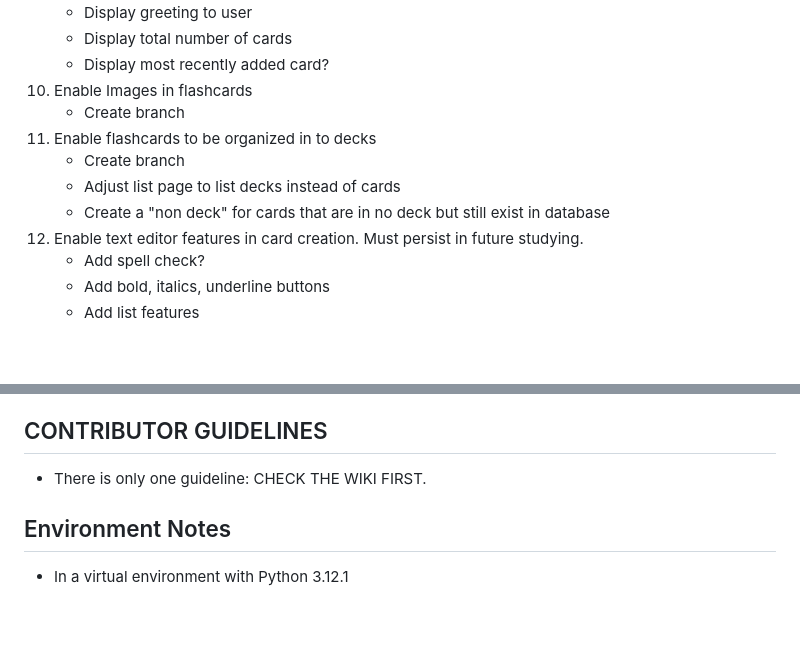
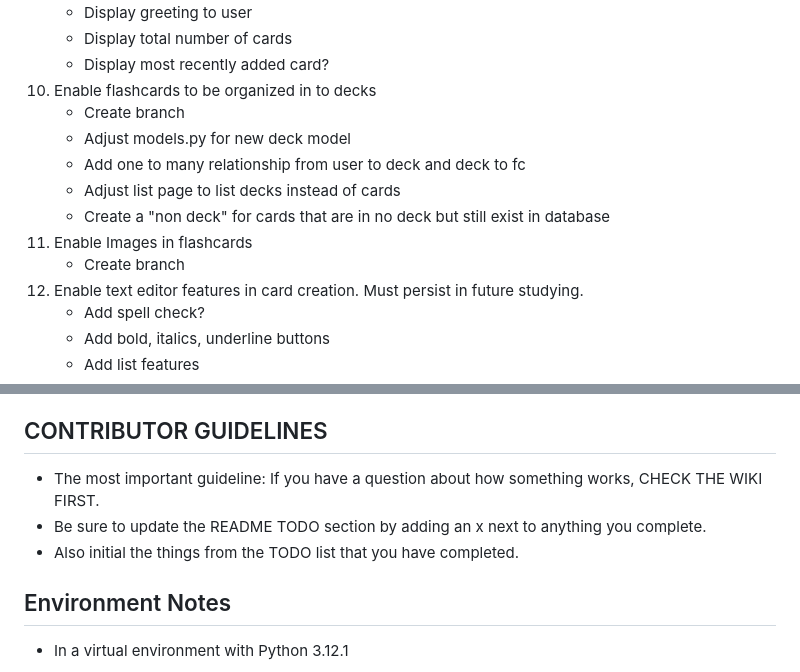
Before and after one commit to hinsoned/Active_Recall_Pro, a Markdown page: README.md, 2 parts joined by grey strips. Rendered like a GitHub page; blank space fills up the shorter version.

Commit message:
Contributor Guidlines update

```diff
--- a/README.md
+++ b/README.md
@@ -58,12 +58,14 @@ Note that this code was HEAVILY commented as I am using it as a learning tool an
     - Display greeting to user
     - Display total number of cards
     - Display most recently added card?
-10. Enable Images in flashcards
+10. Enable flashcards to be organized in to decks
     - Create branch
-11. Enable flashcards to be organized in to decks
-    - Create branch
+    - Adjust models.py for new deck model
+    - Add one to many relationship from user to deck and deck to fc
     - Adjust list page to list decks instead of cards
     - Create a "non deck" for cards that are in no deck but still exist in database
+11. Enable Images in flashcards
+    - Create branch
 12. Enable text editor features in card creation. Must persist in future studying.
     - Add spell check?
     - Add bold, italics, underline buttons
@@ -120,7 +122,9 @@ Note that this code was HEAVILY commented as I am using it as a learning tool an
 13. Respond to feedback on the pull request.
 
 ## CONTRIBUTOR GUIDELINES
-- There is only one guideline: CHECK THE WIKI FIRST.
+- The most important guideline: If you have a question about how something works, CHECK THE WIKI FIRST.
+- Be sure to update the README TODO section by adding an x next to anything  you complete.
+- Also initial the things from the TODO list that you have completed.
 
 ## Environment Notes
 
```
